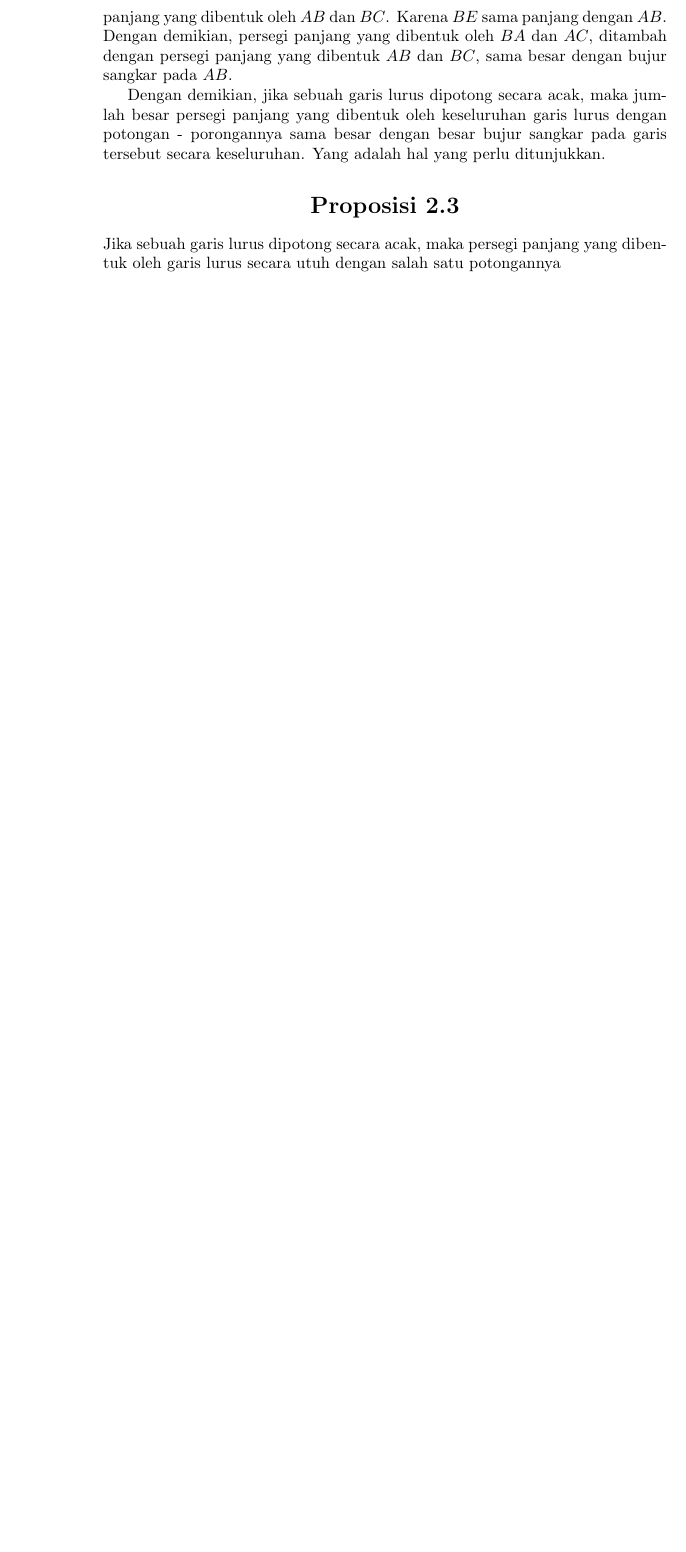
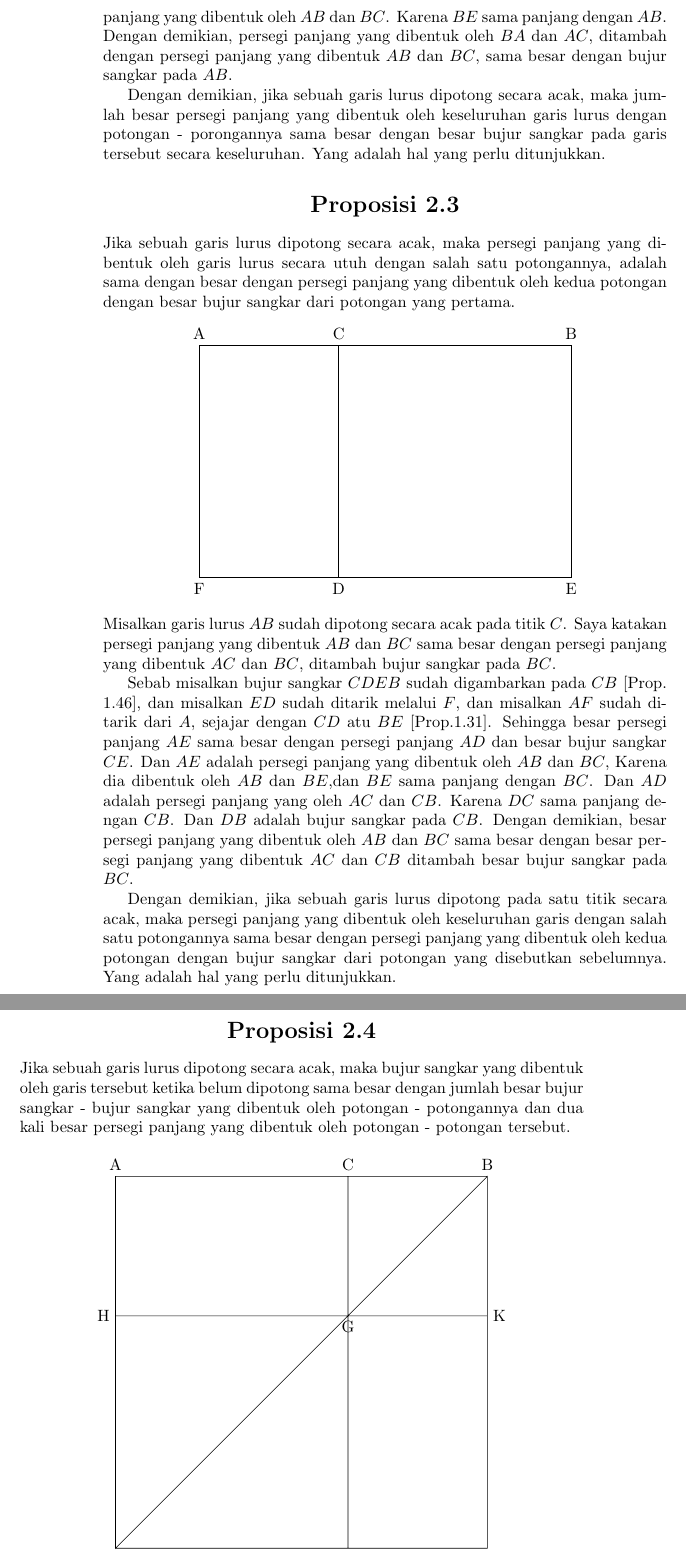
Before and after one commit to tjiptomangun/realistic_ray_tracing_doodle, a LaTeX book (notes/elements_id.tex): part of page 61 of 62 before the commit and two parts of pages 61 and 62 of 66 after it, the two joined at a grey line, cut so that both start at the same text, the shorter picture padded with empty space. Compiled offline with pdfLaTeX.

Commit message:
element 2.4

```diff
--- a/notes/elements_id.tex
+++ b/notes/elements_id.tex
@@ -2444,5 +2444,55 @@ keseluruhan. Yang adalah hal yang perlu ditunjukkan.
 \section*{\centering Proposisi \thesection}
 \addcontentsline{toc}{section}{Proposisi \thesection}
 Jika sebuah garis lurus dipotong secara acak, maka persegi panjang yang dibentuk
-oleh garis lurus secara utuh dengan salah satu potongannya
-\begin{center}
+oleh garis lurus secara utuh dengan salah satu potongannya, adalah sama dengan besar
+dengan persegi panjang yang dibentuk oleh kedua potongan dengan besar bujur sangkar
+dari potongan yang pertama.
+\begin{center}
+\begin{tikzpicture}
+\draw (0, 5) node [anchor=south] {A} --++ (0:3) node [anchor=south] {C}
+	--++ (0: 5) node[anchor=south] {B} --++ (270:5) node[anchor=north] {E}
+	--++ (180:5) node[anchor=north] {D} --++ (180:3) node[anchor=north]{F}
+	--++ (90:5);
+\draw (3, 5) --++(270:5);
+\end{tikzpicture}
+\end{center}
+Misalkan garis lurus $AB$ sudah dipotong secara acak pada titik $C$. Saya katakan
+persegi panjang yang dibentuk $AB$ dan $BC$ sama besar dengan persegi panjang
+yang dibentuk $AC$ dan $BC$, ditambah bujur sangkar pada $BC$.
+
+Sebab misalkan bujur sangkar $CDEB$ sudah digambarkan pada $CB$ [Prop. 1.46],
+dan misalkan $ED$ sudah ditarik melalui $F$, dan misalkan $AF$ sudah
+ditarik dari $A$, sejajar dengan $CD$ atu $BE$ [Prop.1.31]. Sehingga besar
+persegi panjang $AE$ sama besar dengan persegi panjang $AD$ dan besar
+bujur sangkar $CE$. Dan $AE$ adalah persegi panjang yang dibentuk oleh
+$AB$ dan $BC$, Karena dia dibentuk oleh $AB$ dan $BE$,dan $BE$ sama panjang
+dengan $BC$. Dan $AD$ adalah persegi panjang yang oleh $AC$ dan $CB$. Karena
+$DC$ sama panjang dengan $CB$. Dan $DB$ adalah bujur sangkar pada $CB$. Dengan
+demikian, besar persegi panjang yang dibentuk oleh $AB$ dan $BC$ sama besar
+dengan besar persegi panjang yang dibentuk $AC$ dan $CB$ ditambah besar bujur
+sangkar pada $BC$.
+
+Dengan demikian, jika sebuah garis lurus dipotong pada satu titik secara acak,
+maka persegi panjang yang dibentuk oleh keseluruhan garis dengan salah satu
+potongannya sama besar dengan persegi panjang yang dibentuk oleh kedua potongan
+dengan bujur sangkar dari potongan yang disebutkan sebelumnya. Yang adalah hal
+yang perlu ditunjukkan.
+
+\stepcounter{section}
+\section*{\centering Proposisi \thesection}
+\addcontentsline{toc}{section}{Proposisi \thesection}
+Jika sebuah garis lurus dipotong secara acak, maka bujur sangkar yang dibentuk
+oleh garis tersebut ketika belum dipotong sama besar dengan jumlah besar
+bujur sangkar - bujur sangkar
+yang dibentuk oleh potongan - potongannya dan dua kali besar persegi panjang
+yang dibentuk oleh potongan - potongan tersebut.
+
+\begin{center}
+\begin{tikzpicture}
+\draw (0, 0) node [anchor=north] {D} --++ (0:5) node [anchor=north]{F}
+	--++ (0:3) node [anchor=north] {E} --++ (90:5) node[anchor=west] {K}
+	--++ (90:3) node [anchor=south] {B} --++ (180:3) node[anchor=south]{C}
+	--++ (180:5) node[anchor=south] {A} --++ (270:3) node[anchor=east]{H}
+	--++(0:5) node[anchor=north]{G} --++ (0:3) --++(90:3)
+    --++(225:{8*sqrt(2)}) -- ++ (90:5) --++ (0:5) --++ (90:3) --++ (270:8);
+\end{tikzpicture}
```
Also changed, not shown: notes/elements_id.tex (72 more changed lines).
